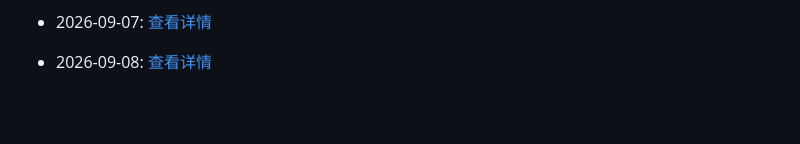
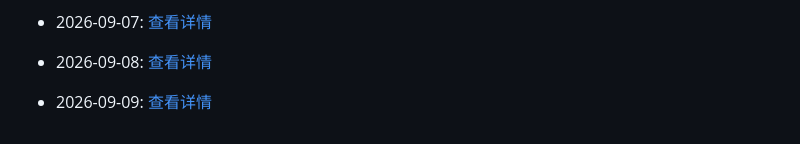
Before and after one commit to G3niusYukki/dailyclaw, a Markdown page: PROGRESS.md, the part around the change. GitHub-like rendering; blank space fills up the shorter version.

Commit message:
🤖 Daily evolution: 2026-09-09

```diff
--- a/PROGRESS.md
+++ b/PROGRESS.md
@@ -425,3 +425,5 @@
 - 2026-09-07: [查看详情](evolution/2026/09/07.md)
 
 - 2026-09-08: [查看详情](evolution/2026/09/08.md)
+
+- 2026-09-09: [查看详情](evolution/2026/09/09.md)
```
Also changed, not shown: 1 other file.
